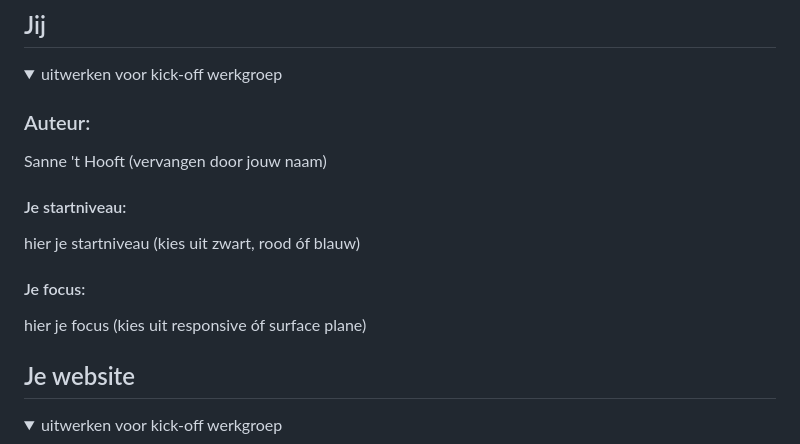
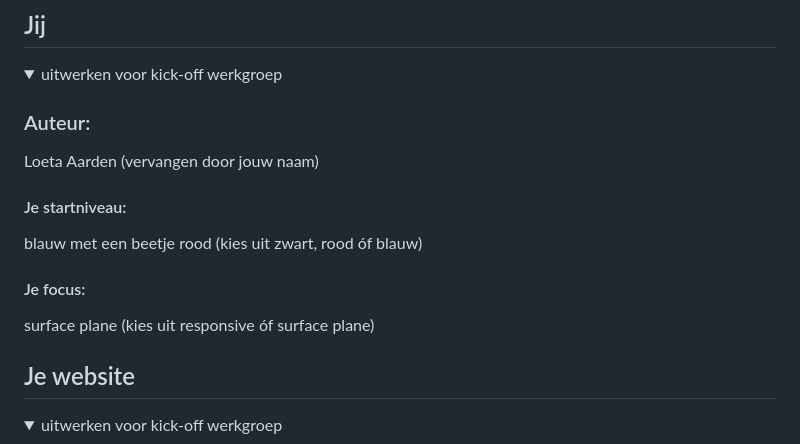
Before and after one commit to loetaaarden/FED_website, a Markdown page: README.md, the part around the change. GitHub-like rendering.

Commit message:
vklamlk,.fd

```diff
--- a/README.md
+++ b/README.md
@@ -16,13 +16,13 @@ Nb. Door *open* toe te voegen aan een *details* element kun je deze standaard op
   <summary>uitwerken voor kick-off werkgroep</summary>
 
   ### Auteur:
-  Sanne 't Hooft (vervangen door jouw naam)
+  Loeta Aarden (vervangen door jouw naam)
 
   #### Je startniveau:
-  hier je startniveau (kies uit zwart, rood óf blauw)
+  blauw met een beetje rood (kies uit zwart, rood óf blauw)
 
   #### Je focus:
-  hier je focus (kies uit responsive óf surface plane)
+  surface plane (kies uit responsive óf surface plane)
 
 </details>
 
```
